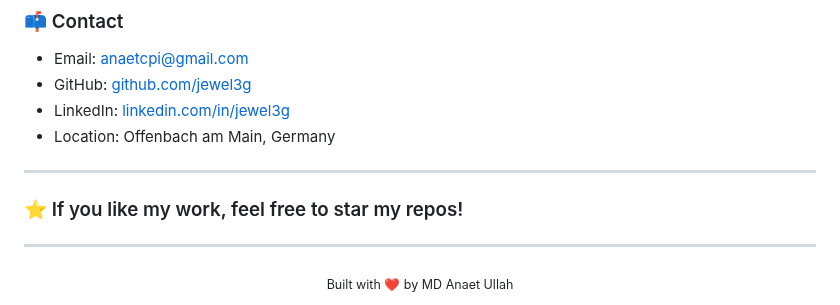
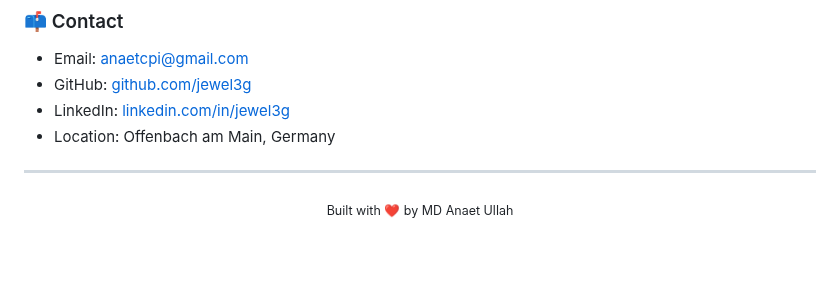
Before and after one commit to jewel3g/about, a Markdown page: README.md, the part around the change. GitHub-like rendering; blank space fills up the shorter version.

```diff
--- a/README.md
+++ b/README.md
@@ -56,9 +56,7 @@ I’m **Anaet**, an Electronics and Embedded Systems Engineer based in Germany w
 - LinkedIn: [linkedin.com/in/jewel3g](https://linkedin.com/in/jewel3g)
 - Location: Offenbach am Main, Germany
 
----
 
-### ⭐ If you like my work, feel free to star my repos!
 
 ---
 
```
